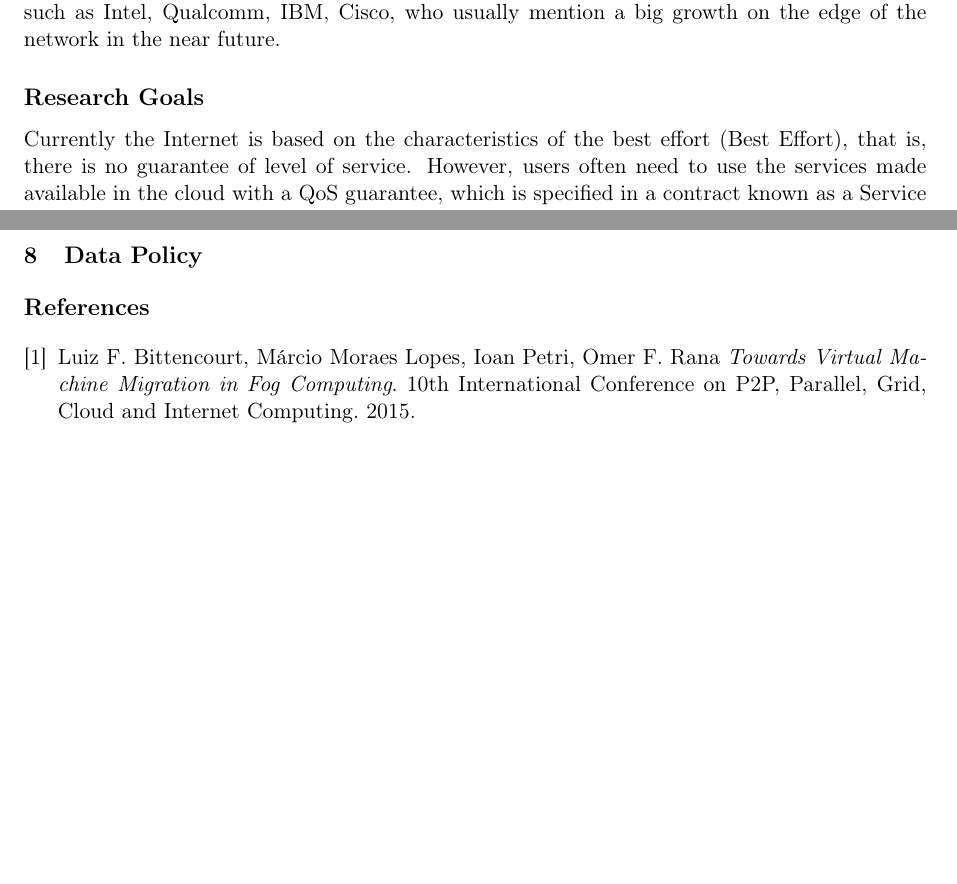
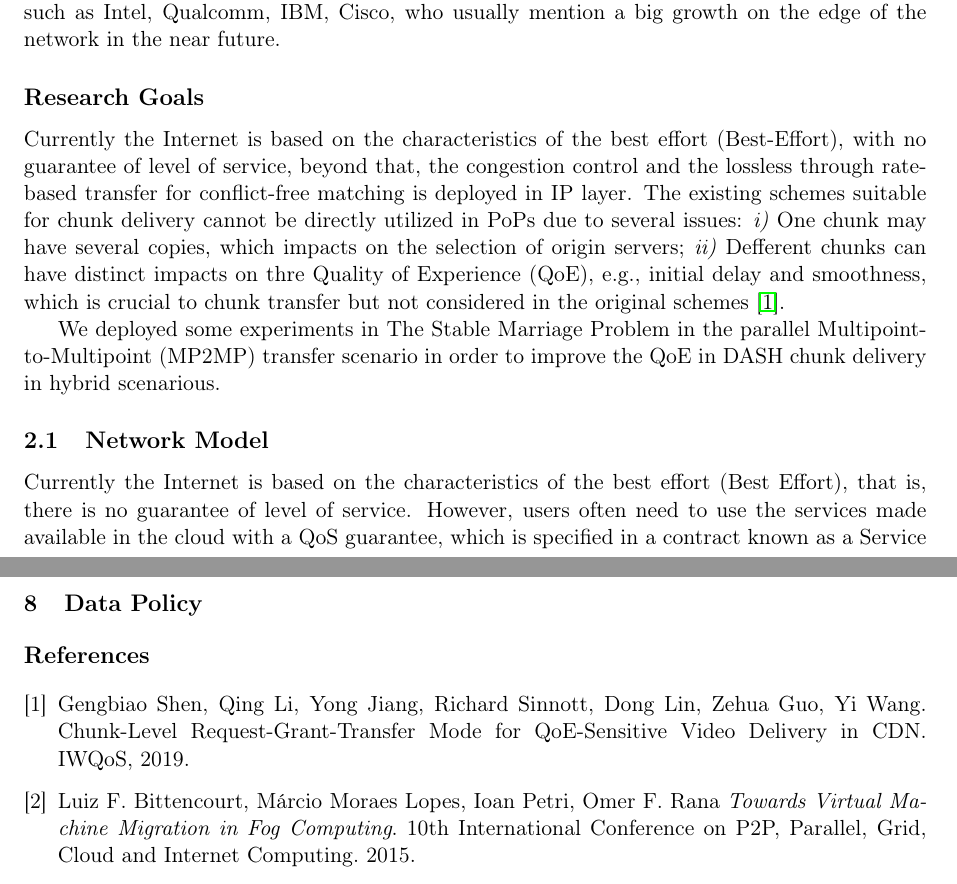
Before and after one commit to eduardogama/Google2019, a LaTeX document (paper.tex, which reads research-goals.tex): two parts of pages 1 and 8 of 8, joined at a grey line, cut so that both start at the same text, the shorter picture padded with empty space. Compiled offline with pdfLaTeX.

Commit message:
Adding research goals paragraph

```diff
--- a/paper.tex
+++ b/paper.tex
@@ -43,6 +43,8 @@
 
 \begin{thebibliography}{9}
 
+\bibitem{shenIWQoS19} Gengbiao Shen, Qing Li, Yong Jiang, Richard Sinnott, Dong Lin, Zehua Guo, Yi Wang. Chunk-Level Request-Grant-Transfer Mode for QoE-Sensitive Video Delivery in CDN. IWQoS, 2019.
+
 \bibitem{Bittencourt} Luiz F. Bittencourt, Márcio Moraes Lopes, Ioan Petri, Omer F. Rana \emph{Towards Virtual Machine Migration in Fog Computing}. 10th International Conference on P2P, Parallel, Grid, Cloud and Internet Computing. 2015.
 
 \bibitem{BittencourtII} Luiz F. Bittencourt, Omer F. Rana, and Ioan Petri,. \emph{Cloud Computing at the Edges}. Springer International Publishing. 2016. pp. 3–12.
--- a/research-goals.tex
+++ b/research-goals.tex
@@ -5,6 +5,13 @@
 \label{sec:research-goals}
 
 % Research goals, including a problem statement.
+Currently the Internet is based on the characteristics of the best effort (Best-Effort), with no guarantee of level of service, beyond that, the congestion control and the lossless through rate-based transfer for conflict-free matching is deployed in IP layer. The existing schemes suitable for chunk delivery cannot be directly utilized in PoPs due to several issues:
+\textit{i)} One chunk may have several copies, which impacts on the selection of origin servers; \textit{ii)} Defferent chunks can have distinct impacts on thre Quality of Experience~(QoE), e.g., initial delay and smoothness, which is crucial to chunk transfer but not considered in the original schemes~\cite{shenIWQoS19}.
+
+We deployed some experiments in The Stable Marriage Problem in the parallel Multipoint-to-Multipoint (MP2MP) transfer scenario in order to improve the QoE in DASH chunk delivery in hybrid scenarious.
+
+\subsection{Network Model}
+
 Currently the Internet is based on the characteristics of the best effort (Best Effort), that is, there is no guarantee of level of service. However, users often need to use the services made available in the cloud with a QoS guarantee, which is specified in a contract known as a Service Level Agreement (SLA). In other words, SLA is a document agreed between two or more entities in which the description, delivery and collection of contracted services are formally defined.
 
 In addition, there are many pragmatic trade-offs in edge provisioning. In addition to meeting the purpose of proximity between users and edge servers, edge operators also consider cost budgets, the ability of edge sites, provisioning edge site interrupts, and constraints that users can work on. regional laws or policies of ISPs. These considerations usually fit well together, resulting in a huge research space. Edge operators should consider these offsets comprehensively and exploit the best provisioning plan under various constraints
```
